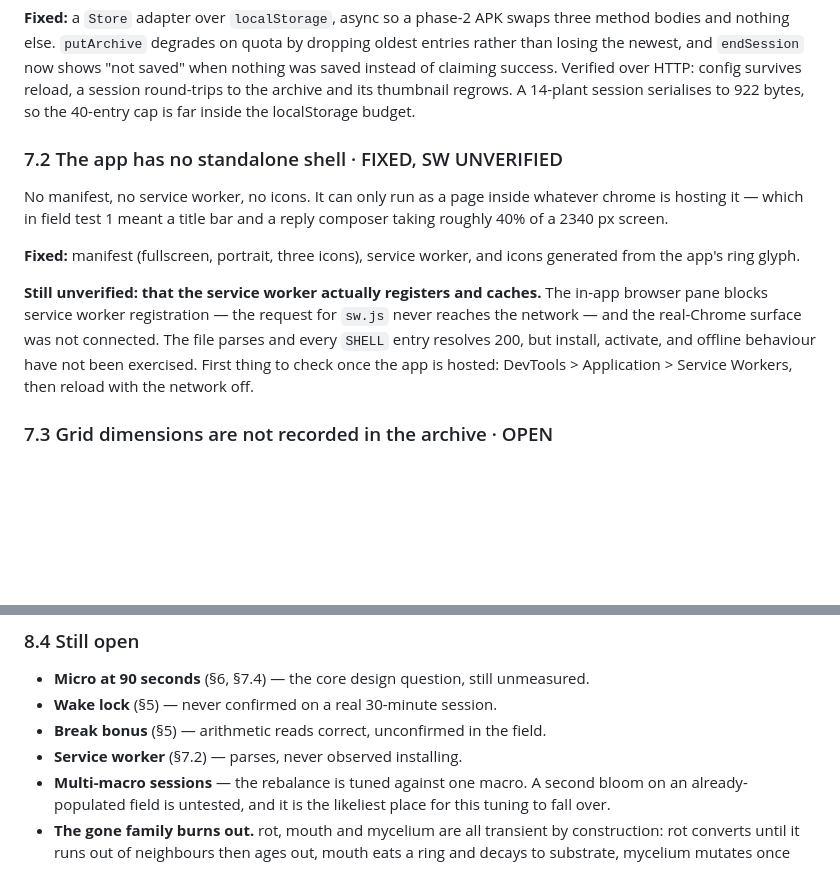
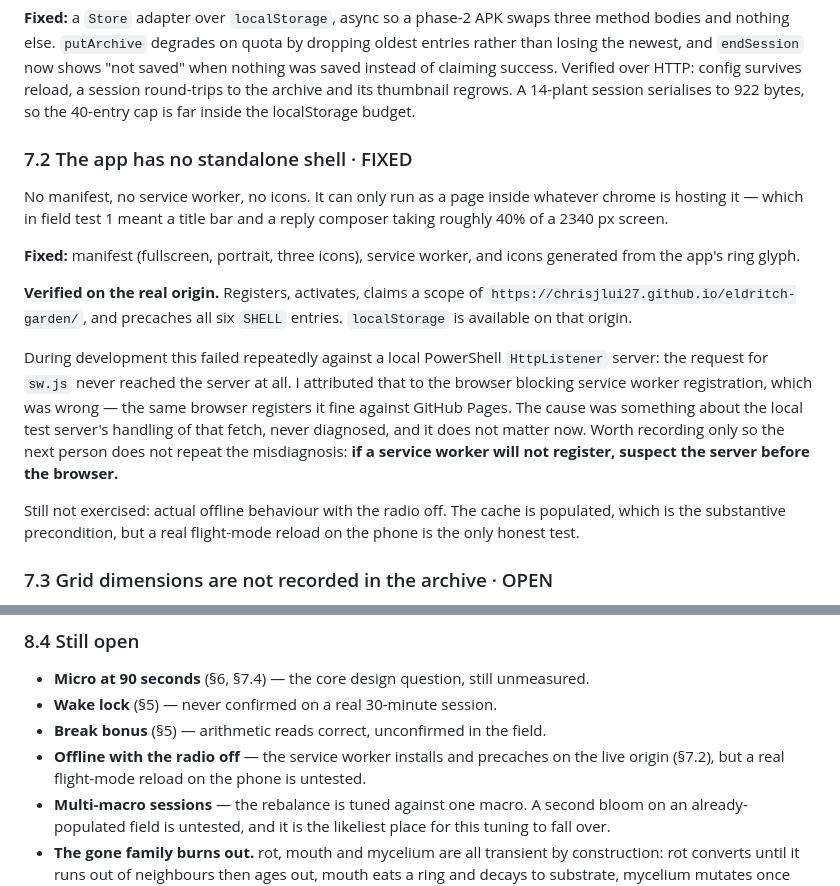
Before and after one commit to chrisjlui27/eldritch-garden, a Markdown page: BUGS.md, 2 parts joined by grey strips. Drawn GitHub-style; blank space fills up the shorter version.

Commit message:
Close the service worker item: verified on the live origin
Registers, activates, claims the Pages scope and precaches all six SHELL
entries. localStorage works on that origin. This was the last unverified
item from the standalone-shell work.

Also corrects a misdiagnosis in BUGS.md 7.2. Registration failed
repeatedly against a local PowerShell HttpListener during development -
the request for sw.js never reached the server - and I recorded that as
the browser blocking service workers. That was wrong: the same browser
registers it without complaint against GitHub Pages. The local server was
the problem. Noted so the next person suspects the server first.

Still untested: an actual offline reload with the radio off.

Co-Authored-By: Claude Opus 5 <noreply@anthropic.com>

```diff
--- a/BUGS.md
+++ b/BUGS.md
@@ -149,7 +149,7 @@ config survives reload, a session round-trips to the archive and its thumbnail
 regrows. A 14-plant session serialises to 922 bytes, so the 40-entry cap is far
 inside the localStorage budget.
 
-### 7.2 The app has no standalone shell · FIXED, SW UNVERIFIED
+### 7.2 The app has no standalone shell · FIXED
 
 No manifest, no service worker, no icons. It can only run as a page inside
 whatever chrome is hosting it — which in field test 1 meant a title bar and a
@@ -158,13 +158,22 @@ reply composer taking roughly 40% of a 2340 px screen.
 **Fixed:** manifest (fullscreen, portrait, three icons), service worker, and
 icons generated from the app's ring glyph.
 
-**Still unverified: that the service worker actually registers and caches.** The
-in-app browser pane blocks service worker registration — the request for `sw.js`
-never reaches the network — and the real-Chrome surface was not connected. The
-file parses and every `SHELL` entry resolves 200, but install, activate, and
-offline behaviour have not been exercised. First thing to check once the app is
-hosted: DevTools > Application > Service Workers, then reload with the network
-off.
+**Verified on the real origin.** Registers, activates, claims a scope of
+`https://chrisjlui27.github.io/eldritch-garden/`, and precaches all six `SHELL`
+entries. `localStorage` is available on that origin.
+
+During development this failed repeatedly against a local PowerShell
+`HttpListener` server: the request for `sw.js` never reached the server at all. I
+attributed that to the browser blocking service worker registration, which was
+wrong — the same browser registers it fine against GitHub Pages. The cause was
+something about the local test server's handling of that fetch, never diagnosed,
+and it does not matter now. Worth recording only so the next person does not
+repeat the misdiagnosis: **if a service worker will not register, suspect the
+server before the browser.**
+
+Still not exercised: actual offline behaviour with the radio off. The cache is
+populated, which is the substantive precondition, but a real flight-mode reload
+on the phone is the only honest test.
 
 ### 7.3 Grid dimensions are not recorded in the archive · OPEN
 
@@ -257,7 +268,8 @@ thumbnail by about 32%. Now 44×65.
 - **Micro at 90 seconds** (§6, §7.4) — the core design question, still unmeasured.
 - **Wake lock** (§5) — never confirmed on a real 30-minute session.
 - **Break bonus** (§5) — arithmetic reads correct, unconfirmed in the field.
-- **Service worker** (§7.2) — parses, never observed installing.
+- **Offline with the radio off** — the service worker installs and precaches on
+  the live origin (§7.2), but a real flight-mode reload on the phone is untested.
 - **Multi-macro sessions** — the rebalance is tuned against one macro. A second
   bloom on an already-populated field is untested, and it is the likeliest place
   for this tuning to fall over.
```
Also changed, not shown: other parts of BUGS.md (+2 -0 lines).
